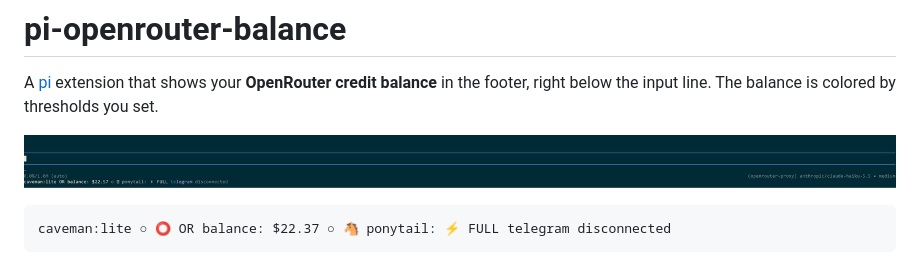
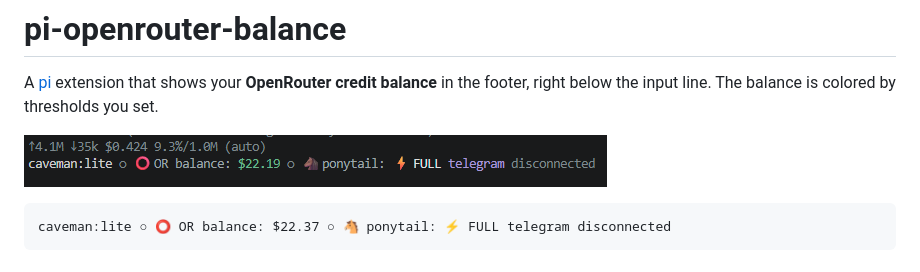
Before and after one commit to pfinashx/pi-openrouter-balance, a Markdown page: README.md, the part around the change. GitHub-like rendering; pictures changed too: docs/footer-0.2.0.png (added), docs/footer.png (deleted).

Commit message:
Update footer screenshot for 0.2.0
Replace docs/footer.png with docs/footer-0.2.0.png and point README at it.

Co-Authored-By: Claude <noreply@anthropic.com>

````diff
--- a/README.md
+++ b/README.md
@@ -2,7 +2,7 @@
 
 A [pi](https://github.com/earendil-works/pi-coding-agent) extension that shows your **OpenRouter credit balance** in the footer, right below the input line. The balance is colored by thresholds you set.
 
-![Footer with OR balance](docs/footer.png)
+![Footer with OR balance](docs/footer-0.2.0.png)
 
 ```
 caveman:lite ○ ⭕ OR balance: $22.37 ○ 🐴 ponytail: ⚡ FULL telegram disconnected
````
